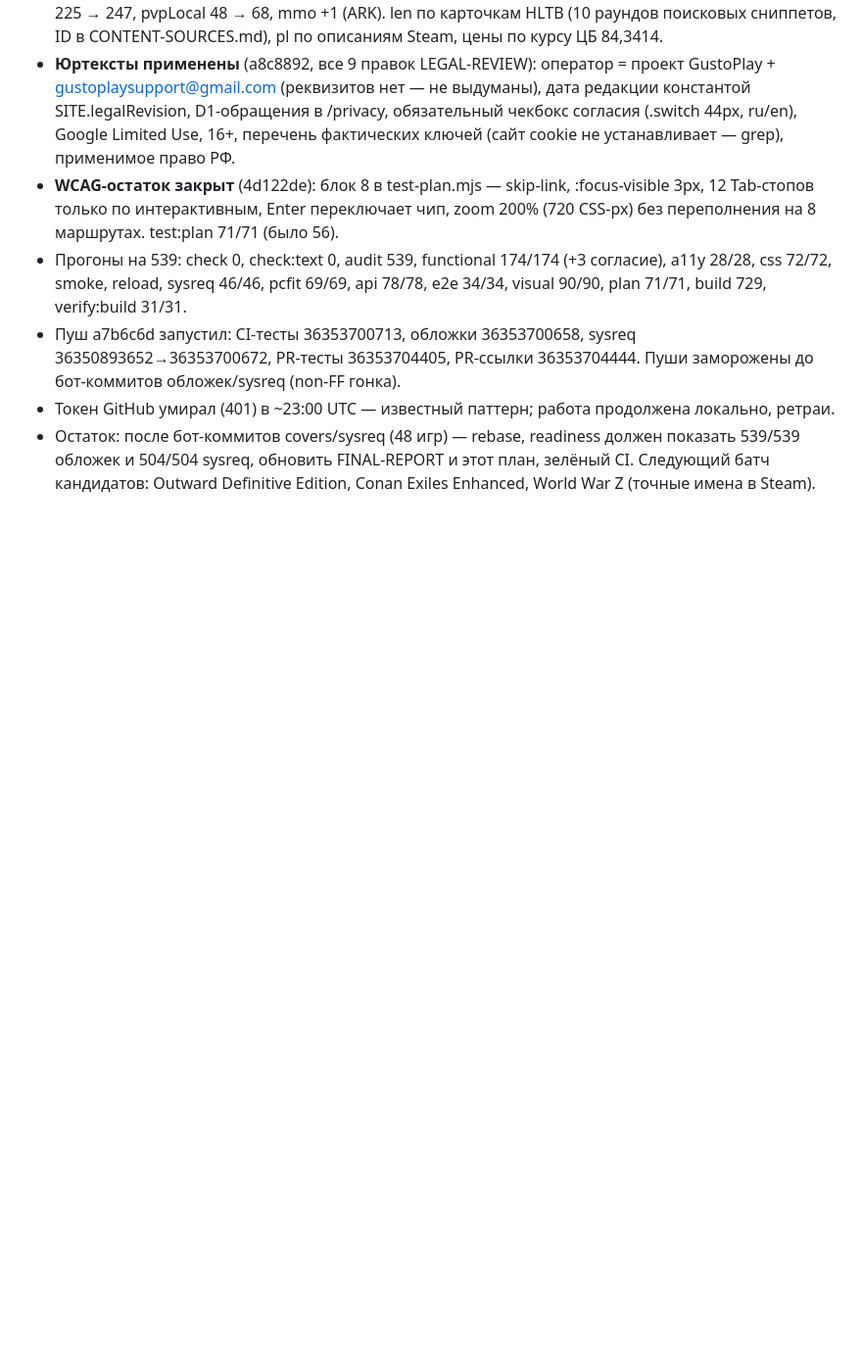
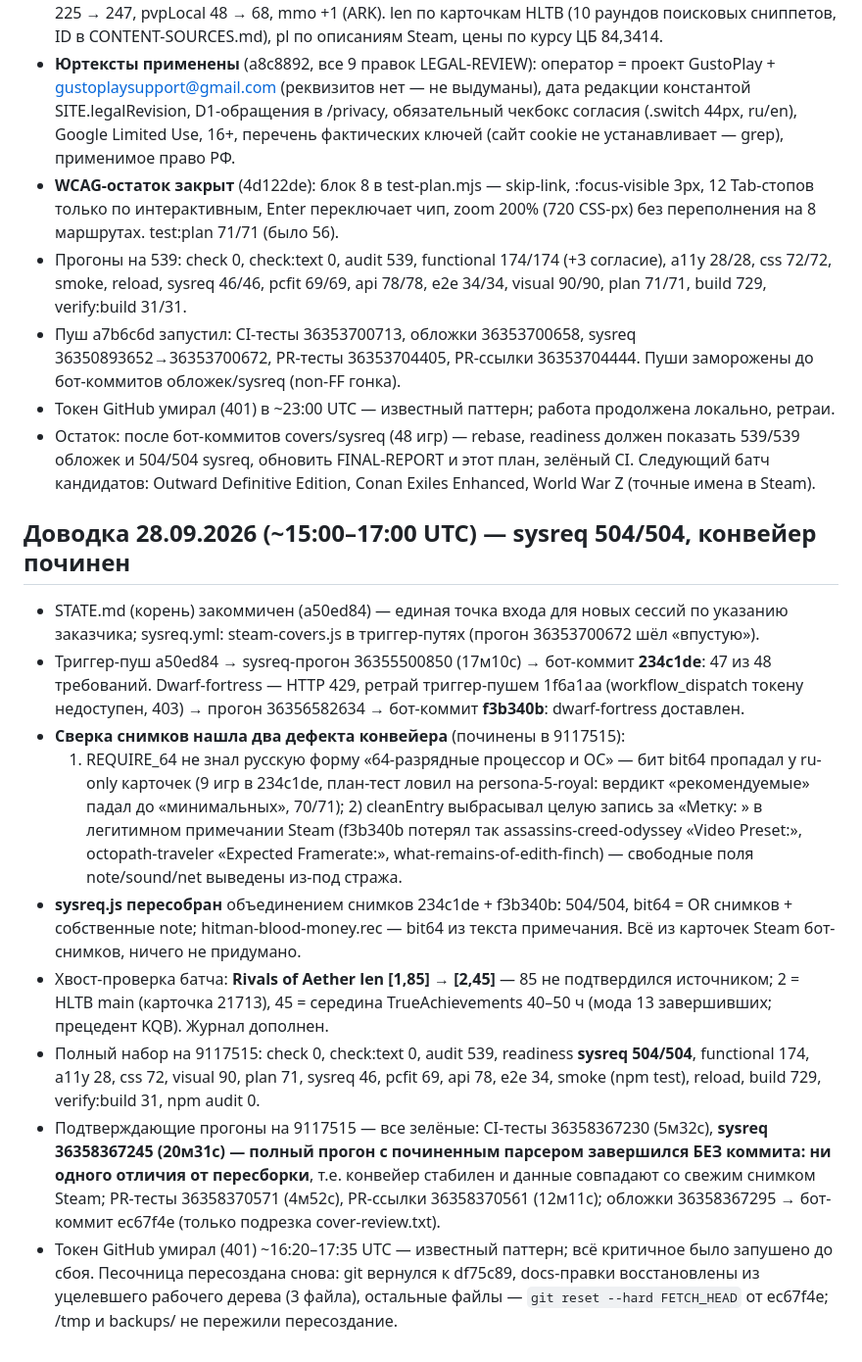
Before and after one commit to nigerader-dev/Gustoplay, a Markdown page: docs/SESSION-PLAN.md, the part around the change. Shown at 98% size. Rendered like a GitHub page; blank space fills up the shorter version.

Commit message:
docs: sysreq 504/504, починка конвейера и Rivals of Aether — числа и хронология
- FINAL-REPORT: readiness 504/504 (боты 234c1de + f3b340b, пересборка
  9117515), зелёные прогоны CI/sysreq/PR, хронология доставки требований
- STATE.md: §2 сводка 504/504, снимок сессии дополнен (конвейер-фиксы,
  Rivals [2,45]), закрытый пункт «48 в доставке» убран из §4
- SESSION-PLAN: запись доводки 28.09 — доставка (234c1de, f3b340b),
  два дефекта сборщика и починка, пересборка 504/504, подтверждающий
  sysreq-прогон 36358367245 без коммита (данные стабильны)

Co-authored-by: arena-agent <297053741+arena-agent@users.noreply.github.com>

```diff
--- a/docs/SESSION-PLAN.md
+++ b/docs/SESSION-PLAN.md
@@ -723,3 +723,44 @@ visual 90/90, sysreq 46/46, api 78/78, e2e 34/34, build 681, verify 31/31, npm a
   должен показать 539/539 обложек и 504/504 sysreq, обновить FINAL-REPORT
   и этот план, зелёный CI. Следующий батч кандидатов: Outward Definitive
   Edition, Conan Exiles Enhanced, World War Z (точные имена в Steam).
+
+## Доводка 28.09.2026 (~15:00–17:00 UTC) — sysreq 504/504, конвейер починен
+
+- STATE.md (корень) закоммичен (a50ed84) — единая точка входа для новых сессий
+  по указанию заказчика; sysreq.yml: steam-covers.js в триггер-путях (прогон
+  36353700672 шёл «впустую»).
+- Триггер-пуш a50ed84 → sysreq-прогон 36355500850 (17м10с) → бот-коммит
+  **234c1de**: 47 из 48 требований. Dwarf-fortress — HTTP 429, ретрай
+  триггер-пушем 1f6a1aa (workflow_dispatch токену недоступен, 403) → прогон
+  36356582634 → бот-коммит **f3b340b**: dwarf-fortress доставлен.
+- **Сверка снимков нашла два дефекта конвейера** (починены в 9117515):
+  1) REQUIRE_64 не знал русскую форму «64-разрядные процессор и ОС» —
+     бит bit64 пропадал у ru-only карточек (9 игр в 234c1de, план-тест
+     ловил на persona-5-royal: вердикт «рекомендуемые» падал до
+     «минимальных», 70/71); 2) cleanEntry выбрасывал целую запись за
+     «Метку: » в легитимном примечании Steam (f3b340b потерял так
+     assassins-creed-odyssey «Video Preset:», octopath-traveler
+     «Expected Framerate:», what-remains-of-edith-finch) — свободные поля
+     note/sound/net выведены из-под стража.
+- **sysreq.js пересобран** объединением снимков 234c1de + f3b340b: 504/504,
+  bit64 = OR снимков + собственные note; hitman-blood-money.rec — bit64 из
+  текста примечания. Всё из карточек Steam бот-снимков, ничего не придумано.
+- Хвост-проверка батча: **Rivals of Aether len [1,85] → [2,45]** — 85 не
+  подтвердился источником; 2 = HLTB main (карточка 21713), 45 = середина
+  TrueAchievements 40–50 ч (мода 13 завершивших; прецедент KQB). Журнал
+  дополнен.
+- Полный набор на 9117515: check 0, check:text 0, audit 539, readiness
+  **sysreq 504/504**, functional 174, a11y 28, css 72, visual 90, plan 71,
+  sysreq 46, pcfit 69, api 78, e2e 34, smoke (npm test), reload, build 729,
+  verify:build 31, npm audit 0.
+- Подтверждающие прогоны на 9117515 — все зелёные: CI-тесты 36358367230
+  (5м32с), **sysreq 36358367245 (20м31с) — полный прогон с починенным
+  парсером завершился БЕЗ коммита: ни одного отличия от пересборки**, т.е.
+  конвейер стабилен и данные совпадают со свежим снимком Steam; PR-тесты
+  36358370571 (4м52с), PR-ссылки 36358370561 (12м11с); обложки 36358367295
+  → бот-коммит ec67f4e (только подрезка cover-review.txt).
+- Токен GitHub умирал (401) ~16:20–17:35 UTC — известный паттерн; всё
+  критичное было запушено до сбоя. Песочница пересоздана снова: git
+  вернулся к df75c89, docs-правки восстановлены из уцелевшего рабочего
+  дерева (3 файла), остальные файлы — `git reset --hard FETCH_HEAD` от
+  ec67f4e; /tmp и backups/ не пережили пересоздание.
```
Also changed, not shown: STATE.md (+9 -6 lines), docs/FINAL-REPORT.md (+8 -3 lines).
